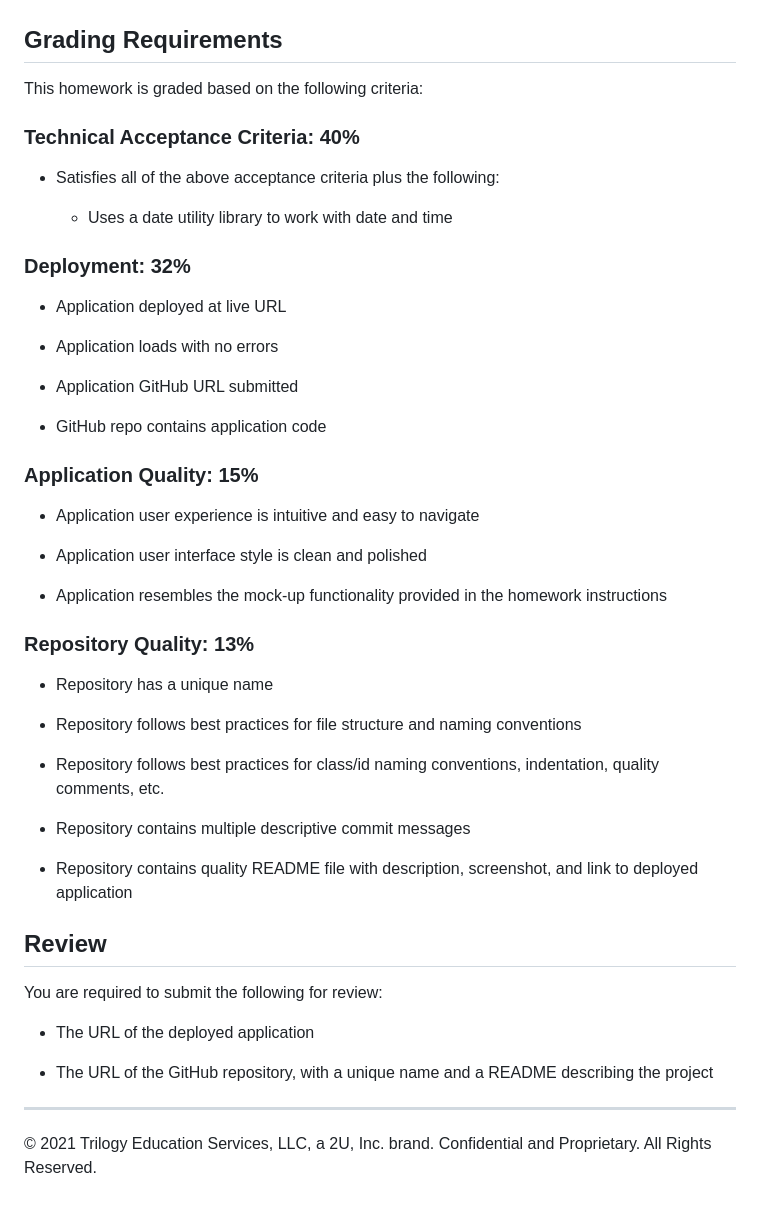
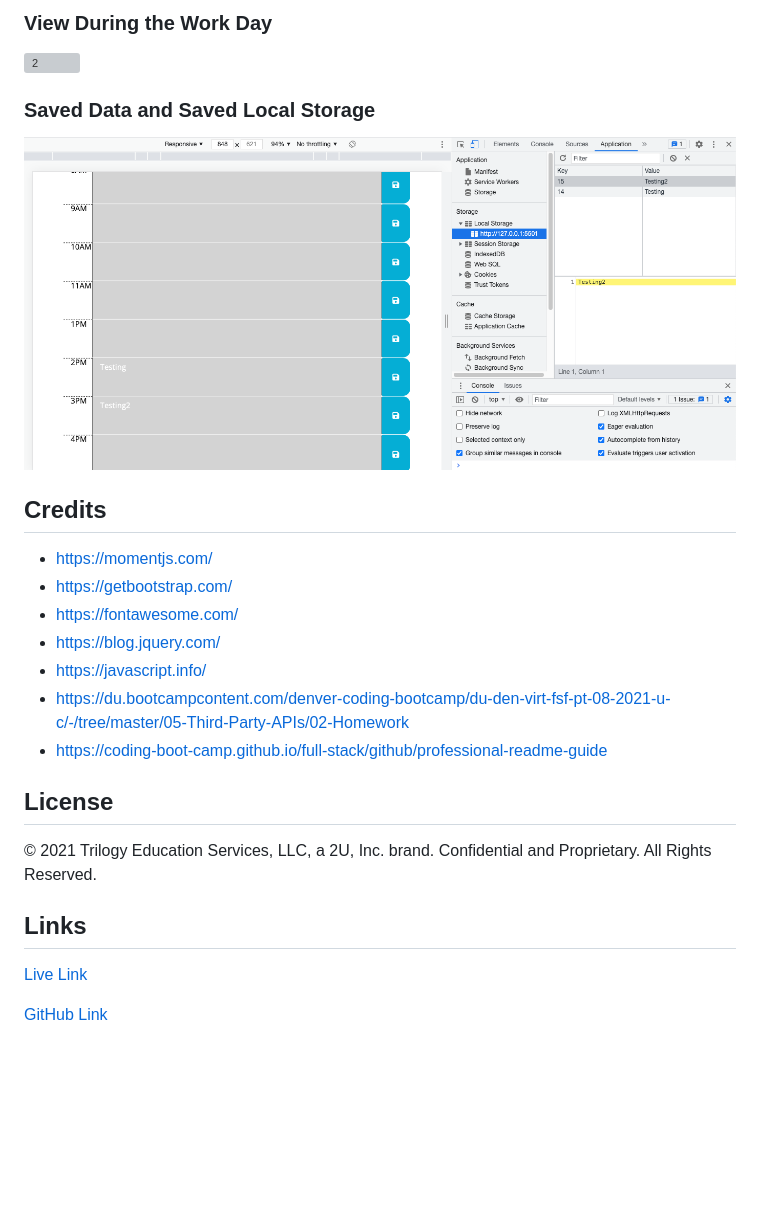
Before and after one commit to carlincb/Work_Day_Scheduler, a Markdown page: README.md, the part around the change printed below. Rendered like a GitHub page; pictures changed too: assets/images/3.png (added); blank space fills up the shorter version; grey boxes are pictures that could not be loaded.

Commit message:
Updated README.md to include all details of project.

```diff
--- a/README.md
+++ b/README.md
@@ -38,52 +58,26 @@ The following animation demonstrates the application functionality:
+###  View During the Work Day
+
+![2]()
+
+###  Saved Data and Saved Local Storage
+
+![3](assets/images/3.png)
 
 
-## Grading Requirements
+## Credits
+- https://momentjs.com/
+- https://getbootstrap.com/
+- https://fontawesome.com/
+- https://blog.jquery.com/
+- https://javascript.info/
+- https://du.bootcampcontent.com/denver-coding-bootcamp/du-den-virt-fsf-pt-08-2021-u-c/-/tree/master/05-Third-Party-APIs/02-Homework
+- https://coding-boot-camp.github.io/full-stack/github/professional-readme-guide
 
-This homework is graded based on the following criteria:
 
-### Technical Acceptance Criteria: 40%
+## License
+© 2021 Trilogy Education Services, LLC, a 2U, Inc. brand. Confidential and Proprietary. All Rights Reserved.
 
-* Satisfies all of the above acceptance criteria plus the following:
+## Links
+[Live Link]()
 
-  * Uses a date utility library to work with date and time
-
-### Deployment: 32%
-
-* Application deployed at live URL
-
-* Application loads with no errors
-
-* Application GitHub URL submitted
-
-* GitHub repo contains application code
-
-### Application Quality: 15%
-
-* Application user experience is intuitive and easy to navigate
-
-* Application user interface style is clean and polished
-
-* Application resembles the mock-up functionality provided in the homework instructions
-
-### Repository Quality: 13%
-
-* Repository has a unique name
-
-* Repository follows best practices for file structure and naming conventions
-
-* Repository follows best practices for class/id naming conventions, indentation, quality comments, etc.
-
-* Repository contains multiple descriptive commit messages
-
-* Repository contains quality README file with description, screenshot, and link to deployed application
-
-## Review
-
-You are required to submit the following for review:
-
-* The URL of the deployed application
-
-* The URL of the GitHub repository, with a unique name and a README describing the project
-
-- - -
-© 2021 Trilogy Education Services, LLC, a 2U, Inc. brand. Confidential and Proprietary. All Rights Reserved.
+[GitHub Link](https://github.com/carlincb/Work_Day_Scheduler)
```
Also changed, not shown: other parts of README.md (+48 -28 lines), assets/images/05-third-party-apis-homework-demo.gif (renamed from assets/05-third-party-apis-homework-demo.gif), assets/images/1.png (added), 3 other files.
